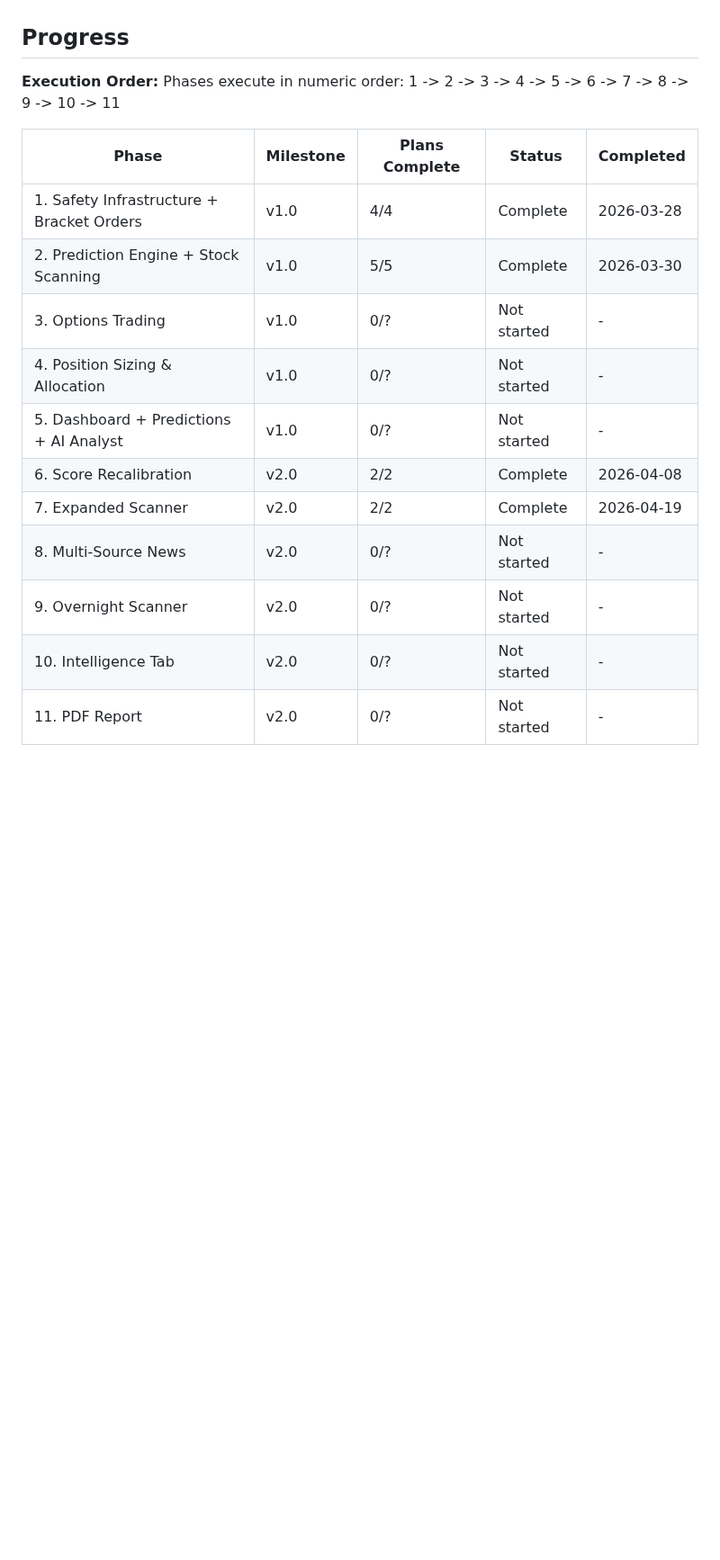
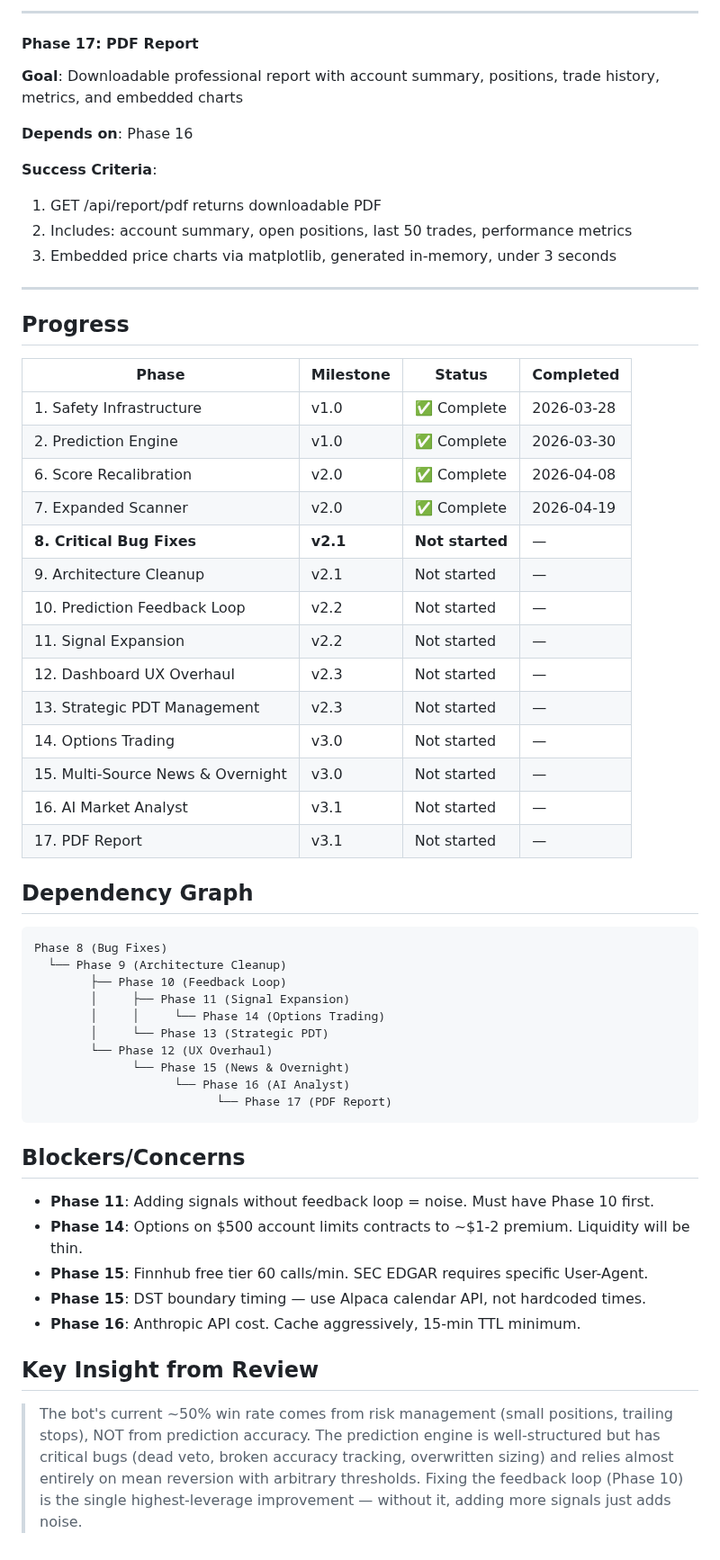
Before and after one commit to Ozy0121/trading-bot, a Markdown page: .planning/ROADMAP.md, the part around one of its changes. Shown at 90% size. GitHub-like rendering; blank space fills up the shorter version.

````diff
--- a/.planning/ROADMAP.md
+++ b/.planning/ROADMAP.md
@@ -209,19 +276,59 @@ Plans:
+---
+
+#### Phase 17: PDF Report
+**Goal**: Downloadable professional report with account summary, positions, trade history, metrics, and embedded charts
+
+**Depends on**: Phase 16
+
+**Success Criteria**:
+  1. GET /api/report/pdf returns downloadable PDF
+  2. Includes: account summary, open positions, last 50 trades, performance metrics
+  3. Embedded price charts via matplotlib, generated in-memory, under 3 seconds
+
+---
 
 ## Progress
 
-**Execution Order:**
-Phases execute in numeric order: 1 -> 2 -> 3 -> 4 -> 5 -> 6 -> 7 -> 8 -> 9 -> 10 -> 11
+| Phase | Milestone | Status | Completed |
+|-------|-----------|--------|-----------|
+| 1. Safety Infrastructure | v1.0 | :white_check_mark: Complete | 2026-03-28 |
+| 2. Prediction Engine | v1.0 | :white_check_mark: Complete | 2026-03-30 |
+| 6. Score Recalibration | v2.0 | :white_check_mark: Complete | 2026-04-08 |
+| 7. Expanded Scanner | v2.0 | :white_check_mark: Complete | 2026-04-19 |
+| **8. Critical Bug Fixes** | **v2.1** | **Not started** | — |
+| 9. Architecture Cleanup | v2.1 | Not started | — |
+| 10. Prediction Feedback Loop | v2.2 | Not started | — |
+| 11. Signal Expansion | v2.2 | Not started | — |
+| 12. Dashboard UX Overhaul | v2.3 | Not started | — |
+| 13. Strategic PDT Management | v2.3 | Not started | — |
+| 14. Options Trading | v3.0 | Not started | — |
+| 15. Multi-Source News & Overnight | v3.0 | Not started | — |
+| 16. AI Market Analyst | v3.1 | Not started | — |
+| 17. PDF Report | v3.1 | Not started | — |
 
-| Phase | Milestone | Plans Complete | Status | Completed |
-|-------|-----------|----------------|--------|-----------|
-| 1. Safety Infrastructure + Bracket Orders | v1.0 | 4/4 | Complete | 2026-03-28 |
-| 2. Prediction Engine + Stock Scanning | v1.0 | 5/5 | Complete | 2026-03-30 |
-| 3. Options Trading | v1.0 | 0/? | Not started | - |
-| 4. Position Sizing & Allocation | v1.0 | 0/? | Not started | - |
-| 5. Dashboard + Predictions + AI Analyst | v1.0 | 0/? | Not started | - |
-| 6. Score Recalibration | v2.0 | 2/2 | Complete | 2026-04-08 |
-| 7. Expanded Scanner | v2.0 | 2/2 | Complete | 2026-04-19 |
-| 8. Multi-Source News | v2.0 | 0/? | Not started | - |
-| 9. Overnight Scanner | v2.0 | 0/? | Not started | - |
-| 10. Intelligence Tab | v2.0 | 0/? | Not started | - |
-| 11. PDF Report | v2.0 | 0/? | Not started | - |
+## Dependency Graph
+
+```
+Phase 8 (Bug Fixes)
+  └── Phase 9 (Architecture Cleanup)
+        ├── Phase 10 (Feedback Loop)
+        │     ├── Phase 11 (Signal Expansion)
+        │     │     └── Phase 14 (Options Trading)
+        │     └── Phase 13 (Strategic PDT)
+        └── Phase 12 (UX Overhaul)
+              └── Phase 15 (News & Overnight)
+                    └── Phase 16 (AI Analyst)
+                          └── Phase 17 (PDF Report)
+```
+
+## Blockers/Concerns
+
+- **Phase 11**: Adding signals without feedback loop = noise. Must have Phase 10 first.
+- **Phase 14**: Options on $500 account limits contracts to ~$1-2 premium. Liquidity will be thin.
+- **Phase 15**: Finnhub free tier 60 calls/min. SEC EDGAR requires specific User-Agent.
+- **Phase 15**: DST boundary timing — use Alpaca calendar API, not hardcoded times.
+- **Phase 16**: Anthropic API cost. Cache aggressively, 15-min TTL minimum.
+
+## Key Insight from Review
+
+> The bot's current ~50% win rate comes from risk management (small positions, trailing stops), NOT from prediction accuracy. The prediction engine is well-structured but has critical bugs (dead veto, broken accuracy tracking, overwritten sizing) and relies almost entirely on mean reversion with arbitrary thresholds. Fixing the feedback loop (Phase 10) is the single highest-leverage improvement — without it, adding more signals just adds noise.
````
Also changed, not shown: other parts of .planning/ROADMAP.md (+249 -182 lines), .planning/STATE.md (+15 -15 lines), 1 other file.
